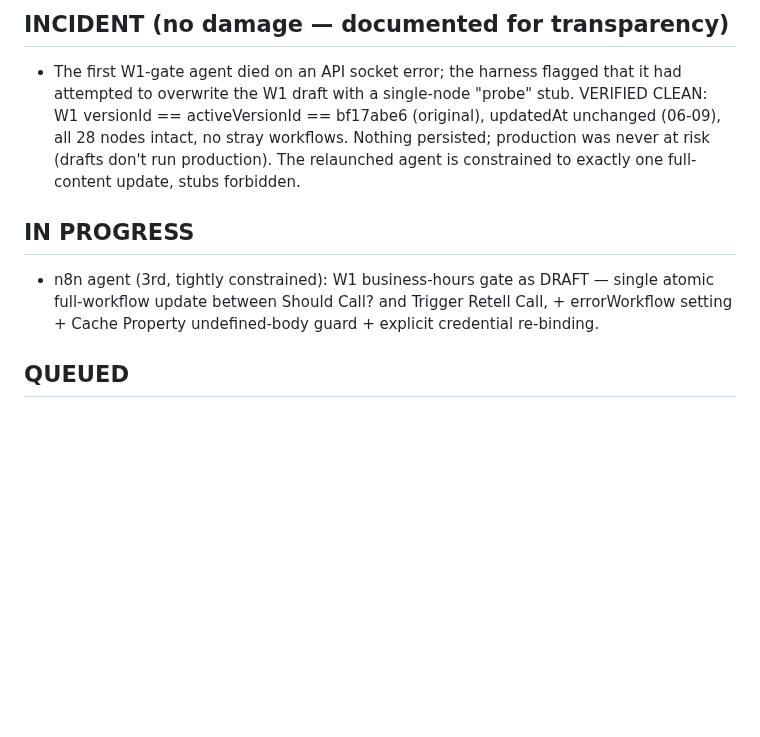
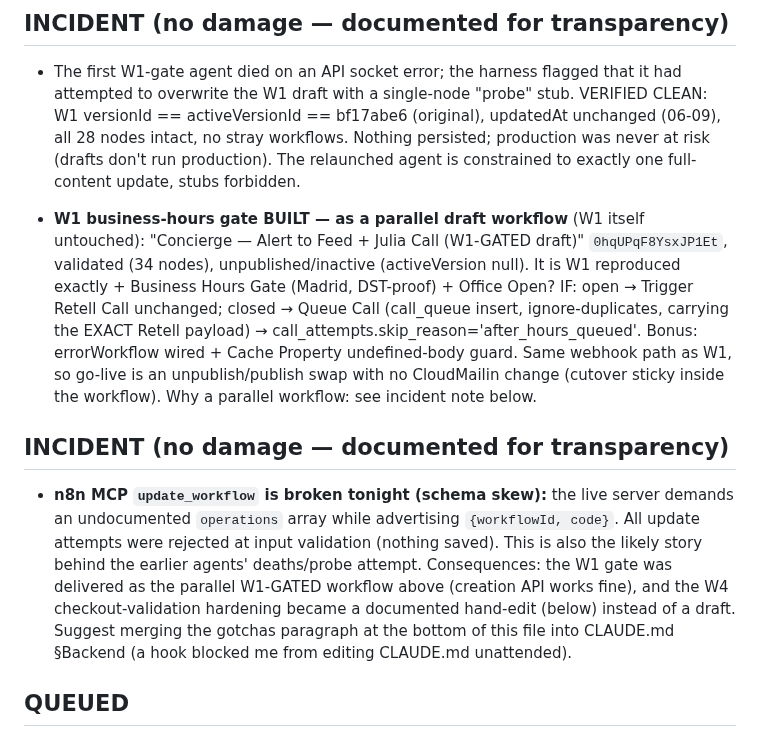
Before and after one commit to Harry-Bird/llavai-website, a Markdown page: specs/overnight/LOG.md, the part around one of its changes. GitHub-like rendering; blank space fills up the shorter version.

```diff
--- a/specs/overnight/LOG.md
+++ b/specs/overnight/LOG.md
@@ -57,10 +57,25 @@ Three parallel build agents in flight: frontend fixes, n8n W1-draft + drain work
   risk (drafts don't run production). The relaunched agent is constrained to exactly one
   full-content update, stubs forbidden.
 
-## IN PROGRESS
-- n8n agent (3rd, tightly constrained): W1 business-hours gate as DRAFT — single atomic
-  full-workflow update between Should Call? and Trigger Retell Call, + errorWorkflow
-  setting + Cache Property undefined-body guard + explicit credential re-binding.
+- **W1 business-hours gate BUILT — as a parallel draft workflow** (W1 itself untouched):
+  "Concierge — Alert to Feed + Julia Call (W1-GATED draft)" `0hqUPqF8YsxJP1Et`,
+  validated (34 nodes), unpublished/inactive (activeVersion null). It is W1 reproduced
+  exactly + Business Hours Gate (Madrid, DST-proof) + Office Open? IF: open → Trigger
+  Retell Call unchanged; closed → Queue Call (call_queue insert, ignore-duplicates,
+  carrying the EXACT Retell payload) → call_attempts.skip_reason='after_hours_queued'.
+  Bonus: errorWorkflow wired + Cache Property undefined-body guard. Same webhook path
+  as W1, so go-live is an unpublish/publish swap with no CloudMailin change (cutover
+  sticky inside the workflow). Why a parallel workflow: see incident note below.
+
+## INCIDENT (no damage — documented for transparency)
+- **n8n MCP `update_workflow` is broken tonight (schema skew):** the live server demands
+  an undocumented `operations` array while advertising `{workflowId, code}`. All update
+  attempts were rejected at input validation (nothing saved). This is also the likely
+  story behind the earlier agents' deaths/probe attempt. Consequences: the W1 gate was
+  delivered as the parallel W1-GATED workflow above (creation API works fine), and the
+  W4 checkout-validation hardening became a documented hand-edit (below) instead of a
+  draft. Suggest merging the gotchas paragraph at the bottom of this file into
+  CLAUDE.md §Backend (a hook blocked me from editing CLAUDE.md unattended).
 
 ## QUEUED
 1. **Business-hours call gate + queue** (owner-requested): `call_queue` migration (apply,
```
Also changed, not shown: other parts of specs/overnight/LOG.md (+36 -2 lines).
